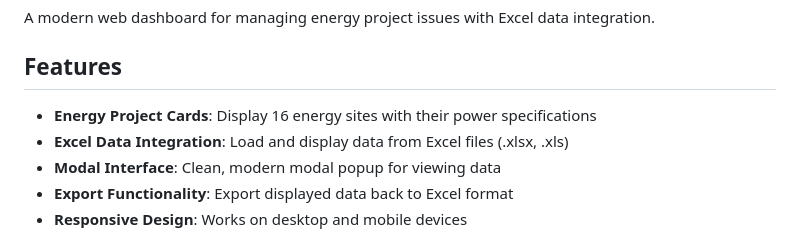
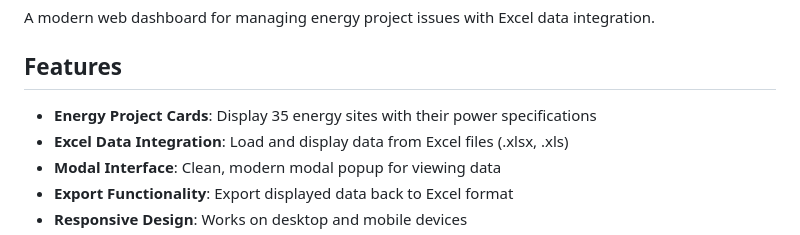
Before and after one commit to 20481A0252/PureSky-Dashboard, a Markdown page: README.md, the part around the change. Drawn GitHub-style.

```diff
--- a/README.md
+++ b/README.md
@@ -4,7 +4,7 @@ A modern web dashboard for managing energy project issues with Excel data integr
 
 ## Features
 
-- **Energy Project Cards**: Display 16 energy sites with their power specifications
+- **Energy Project Cards**: Display 35 energy sites with their power specifications
 - **Excel Data Integration**: Load and display data from Excel files (.xlsx, .xls)
 - **Modal Interface**: Clean, modern modal popup for viewing data
 - **Export Functionality**: Export displayed data back to Excel format
```
